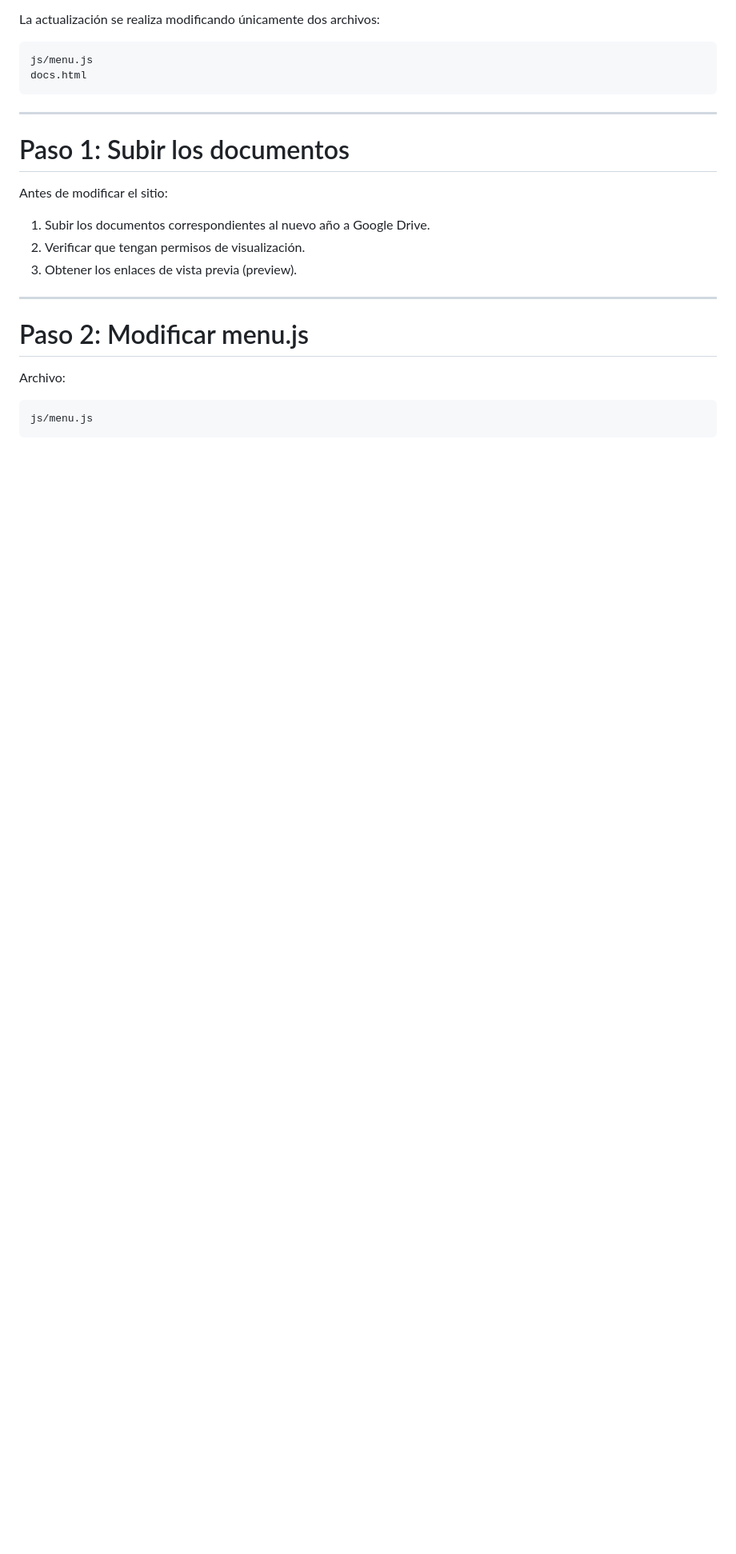
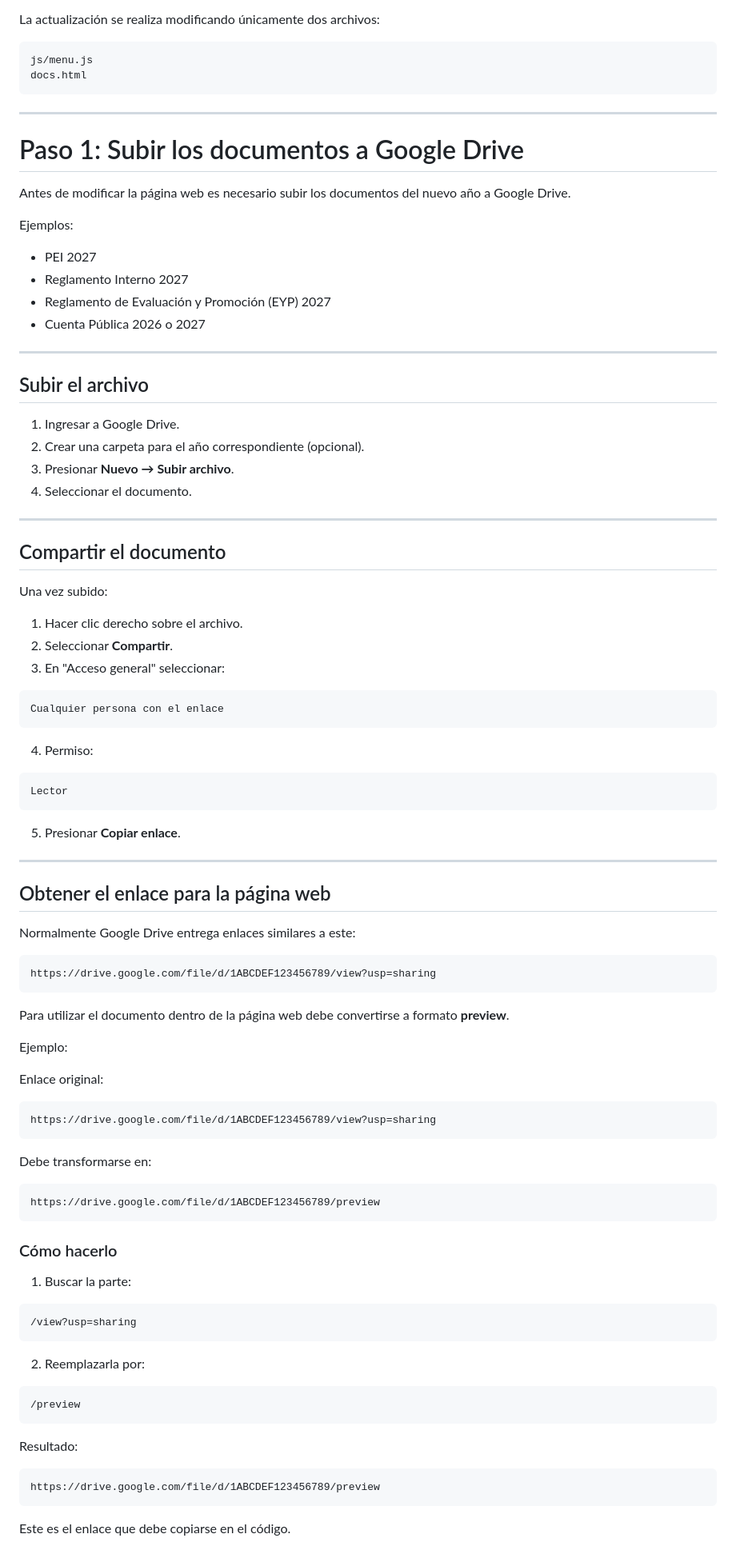
Before and after one commit to CriSaly2408/liceo-zapallar, a Markdown page: README.md, the part around one of its changes. Shown at 80% size. Drawn GitHub-style; blank space fills up the shorter version.

````diff
--- a/README.md
+++ b/README.md
@@ -37,19 +37,93 @@ docs.html
 
 ---
 
-# Paso 1: Subir los documentos
+# Paso 1: Subir los documentos a Google Drive
 
-Antes de modificar el sitio:
+Antes de modificar la página web es necesario subir los documentos del nuevo año a Google Drive.
 
-1. Subir los documentos correspondientes al nuevo año a Google Drive.
-2. Verificar que tengan permisos de visualización.
-3. Obtener los enlaces de vista previa (preview).
+Ejemplos:
+
+* PEI 2027
+* Reglamento Interno 2027
+* Reglamento de Evaluación y Promoción (EYP) 2027
+* Cuenta Pública 2026 o 2027
 
 ---
 
-# Paso 2: Modificar menu.js
+## Subir el archivo
 
-Archivo:
+1. Ingresar a Google Drive.
+2. Crear una carpeta para el año correspondiente (opcional).
+3. Presionar **Nuevo → Subir archivo**.
+4. Seleccionar el documento.
+
+---
+
+## Compartir el documento
+
+Una vez subido:
+
+1. Hacer clic derecho sobre el archivo.
+2. Seleccionar **Compartir**.
+3. En "Acceso general" seleccionar:
 
 ```text
-js/menu.js
+Cualquier persona con el enlace
+```
+
+4. Permiso:
+
+```text
+Lector
+```
+
+5. Presionar **Copiar enlace**.
+
+---
+
+## Obtener el enlace para la página web
+
+Normalmente Google Drive entrega enlaces similares a este:
+
+```text
+https://drive.google.com/file/d/1ABCDEF123456789/view?usp=sharing
+```
+
+Para utilizar el documento dentro de la página web debe convertirse a formato **preview**.
+
+Ejemplo:
+
+Enlace original:
+
+```text
+https://drive.google.com/file/d/1ABCDEF123456789/view?usp=sharing
+```
+
+Debe transformarse en:
+
+```text
+https://drive.google.com/file/d/1ABCDEF123456789/preview
+```
+
+### Cómo hacerlo
+
+1. Buscar la parte:
+
+```text
+/view?usp=sharing
+```
+
+2. Reemplazarla por:
+
+```text
+/preview
+```
+
+Resultado:
+
+```text
+https://drive.google.com/file/d/1ABCDEF123456789/preview
+```
+
+Este es el enlace que debe copiarse en el código.
+
````
Also changed, not shown: other parts of README.md (+92 -59 lines).
